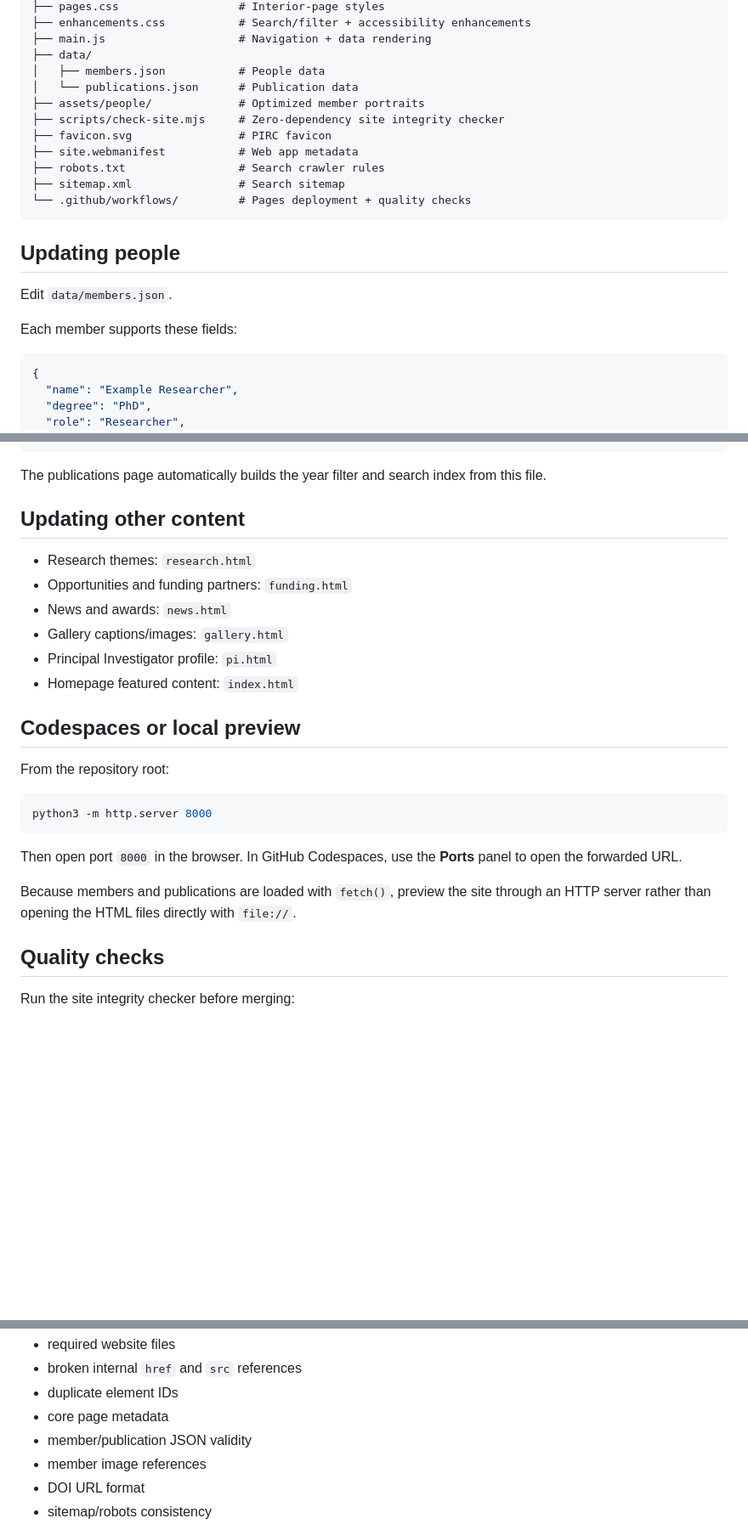
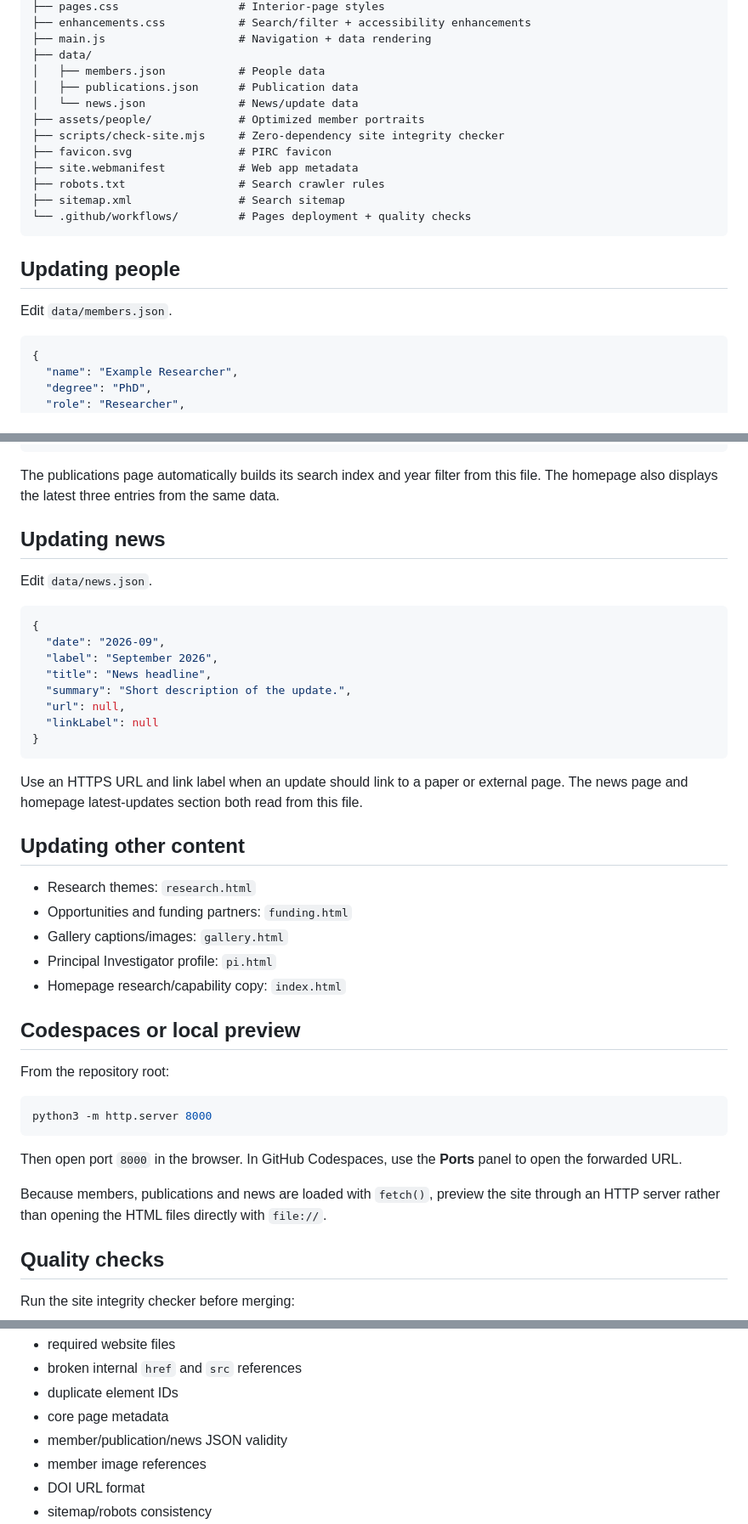
Before and after one commit to polymercomposites/PIRC-group, a Markdown page: README.md, 3 parts joined by grey strips. Shown at 85% size. Rendered like a GitHub page; blank space fills up the shorter version.

Commit message:
Document structured news and homepage synchronization

````diff
--- a/README.md
+++ b/README.md
@@ -36,7 +36,8 @@ PIRC-group/
 ├── main.js                    # Navigation + data rendering
 ├── data/
 │   ├── members.json           # People data
-│   └── publications.json      # Publication data
+│   ├── publications.json      # Publication data
+│   └── news.json              # News/update data
 ├── assets/people/             # Optimized member portraits
 ├── scripts/check-site.mjs     # Zero-dependency site integrity checker
 ├── favicon.svg                # PIRC favicon
@@ -49,8 +50,6 @@ PIRC-group/
 ## Updating people
 
 Edit `data/members.json`.
-
-Each member supports these fields:
 
 ```json
 {
@@ -81,16 +80,32 @@ Edit `data/publications.json`.
 }
 ```
 
-The publications page automatically builds the year filter and search index from this file.
+The publications page automatically builds its search index and year filter from this file. The homepage also displays the latest three entries from the same data.
+
+## Updating news
+
+Edit `data/news.json`.
+
+```json
+{
+  "date": "2026-09",
+  "label": "September 2026",
+  "title": "News headline",
+  "summary": "Short description of the update.",
+  "url": null,
+  "linkLabel": null
+}
+```
+
+Use an HTTPS URL and link label when an update should link to a paper or external page. The news page and homepage latest-updates section both read from this file.
 
 ## Updating other content
 
 - Research themes: `research.html`
 - Opportunities and funding partners: `funding.html`
-- News and awards: `news.html`
 - Gallery captions/images: `gallery.html`
 - Principal Investigator profile: `pi.html`
-- Homepage featured content: `index.html`
+- Homepage research/capability copy: `index.html`
 
 ## Codespaces or local preview
 
@@ -102,7 +117,7 @@ python3 -m http.server 8000
 
 Then open port `8000` in the browser. In GitHub Codespaces, use the **Ports** panel to open the forwarded URL.
 
-Because members and publications are loaded with `fetch()`, preview the site through an HTTP server rather than opening the HTML files directly with `file://`.
+Because members, publications and news are loaded with `fetch()`, preview the site through an HTTP server rather than opening the HTML files directly with `file://`.
 
 ## Quality checks
 
@@ -118,7 +133,7 @@ It checks:
 - broken internal `href` and `src` references
 - duplicate element IDs
 - core page metadata
-- member/publication JSON validity
+- member/publication/news JSON validity
 - member image references
 - DOI URL format
 - sitemap/robots consistency
````
